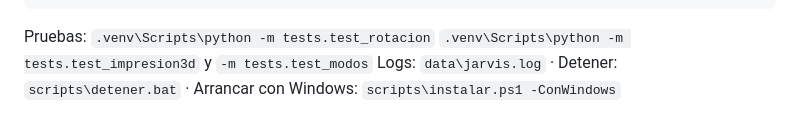
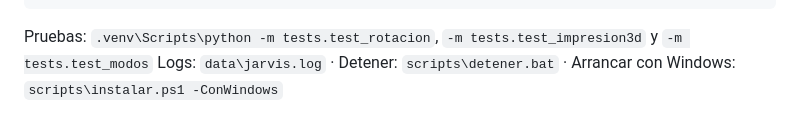
Before and after one commit to alexander72717/jarvis, a Markdown page: README.md, the part around the change. Drawn GitHub-style.

Commit message:
README: línea de pruebas
Co-Authored-By: Claude Opus 5.5 <noreply@anthropic.com>

````diff
--- a/README.md
+++ b/README.md
@@ -209,5 +209,5 @@ web/               interfaz HUD (reactor, matriz neuronal, voz)
 tests/             pruebas del router con proveedores simulados
 ```
 
-Pruebas: `.venv\Scripts\python -m tests.test_rotacion` `.venv\Scripts\python -m tests.test_impresion3d` y `-m tests.test_modos`
+Pruebas: `.venv\Scripts\python -m tests.test_rotacion`, `-m tests.test_impresion3d` y `-m tests.test_modos`
 Logs: `data\jarvis.log` · Detener: `scripts\detener.bat` · Arrancar con Windows: `scripts\instalar.ps1 -ConWindows`
````
